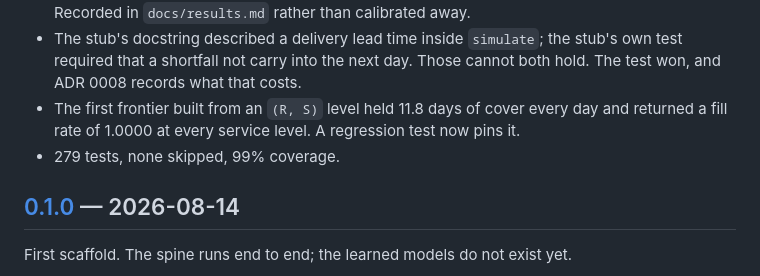
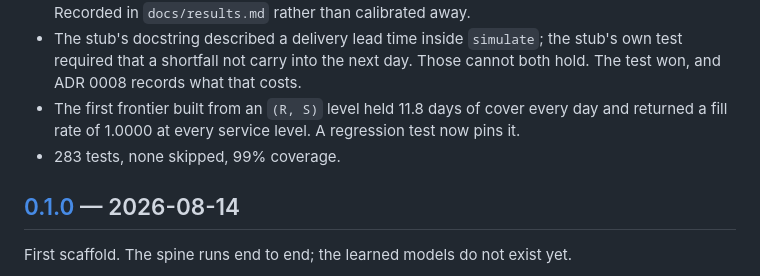
Before and after one commit to Surge77/stockout, a Markdown page: CHANGELOG.md, the part around the change. Drawn GitHub-style.

```diff
--- a/CHANGELOG.md
+++ b/CHANGELOG.md
@@ -53,7 +53,7 @@ The unbuilt half. Every `NotImplementedError` is gone and every skipped test is
   test won, and ADR 0008 records what that costs.
 - The first frontier built from an `(R, S)` level held 11.8 days of cover every day and
   returned a fill rate of 1.0000 at every service level. A regression test now pins it.
-- 279 tests, none skipped, 99% coverage.
+- 283 tests, none skipped, 99% coverage.
 
 ## [0.1.0] — 2026-08-14
 
```
Also changed, not shown: README.md (+1 -1 lines).
